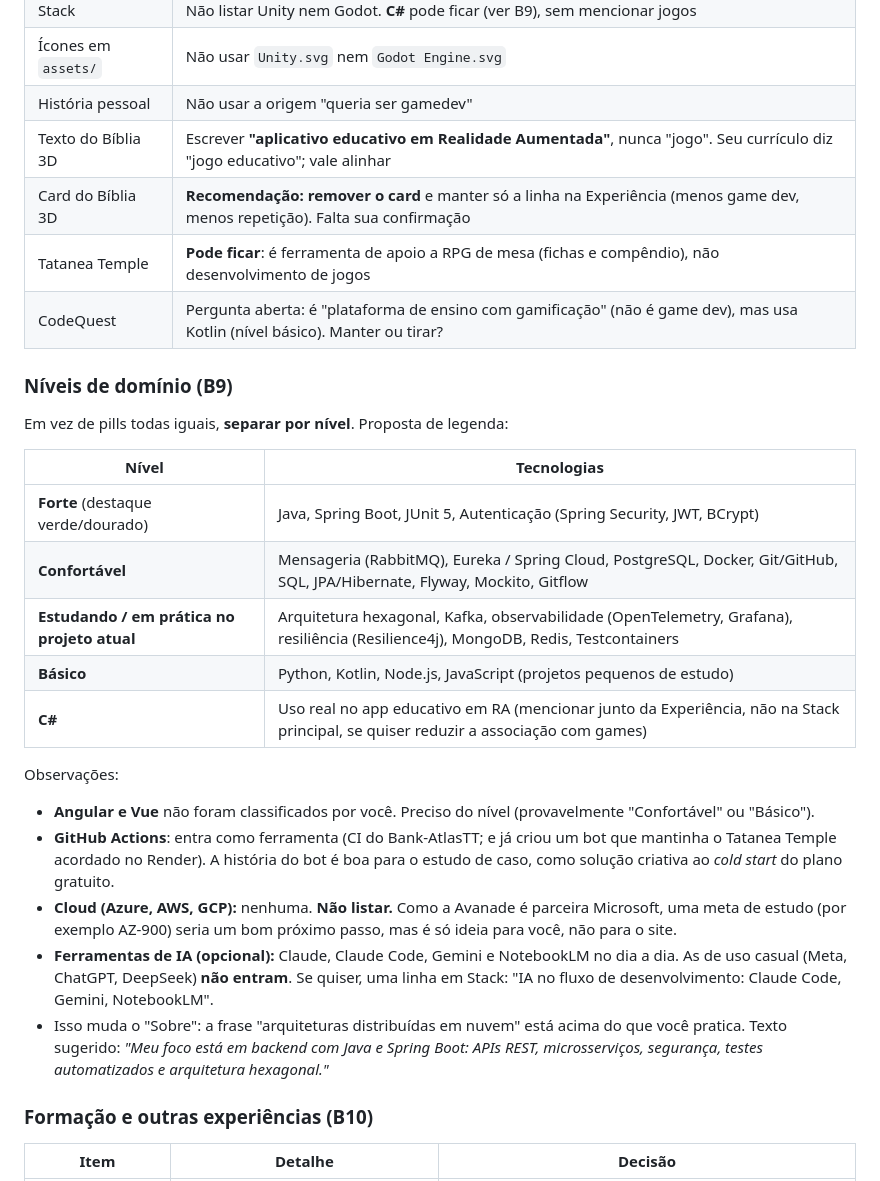
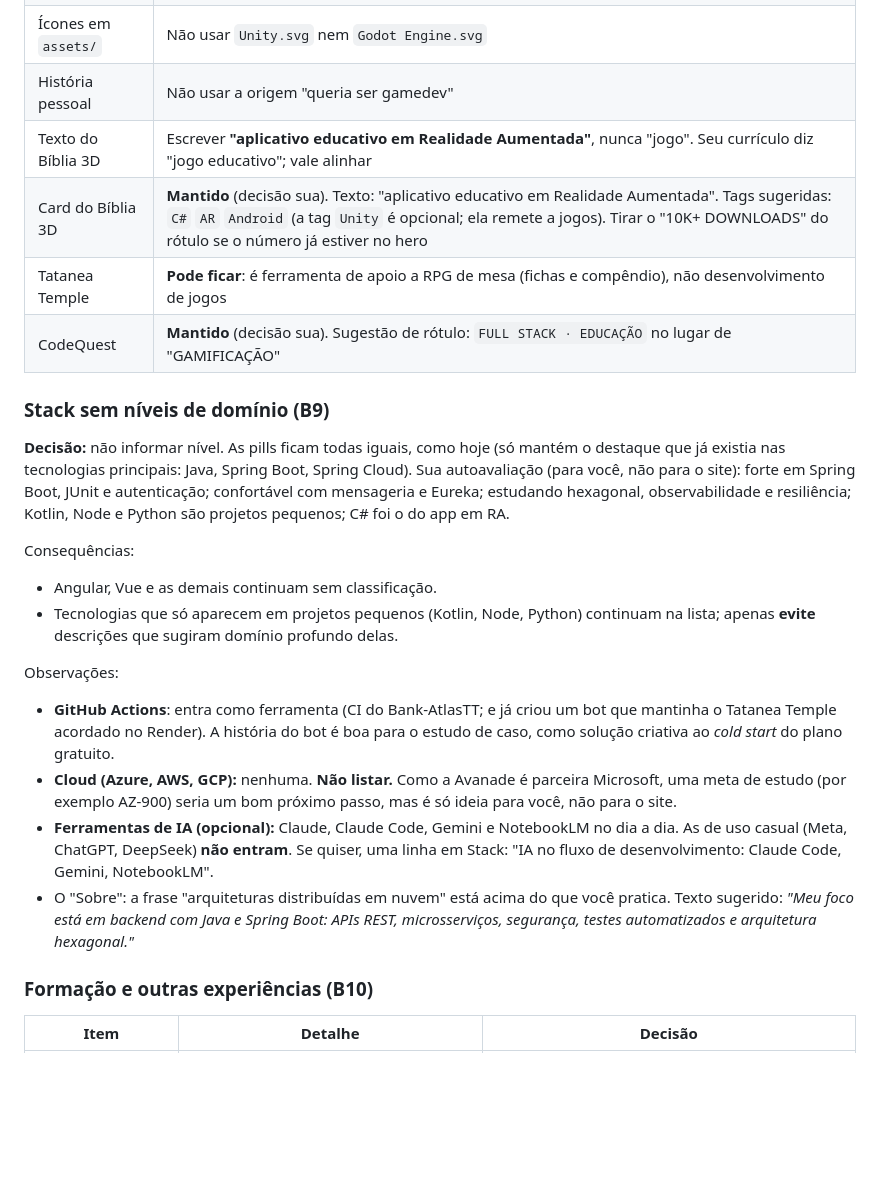
Before and after one commit to TonhoDevi/MeuPortifolio, a Markdown page: PLANEJAMENTO.md, the part around one of its changes. Rendered like a GitHub page; blank space fills up the shorter version.

```diff
--- a/PLANEJAMENTO.md
+++ b/PLANEJAMENTO.md
@@ -165,28 +170,23 @@ Decisão: **remover qualquer associação com game dev**. Consequências no plan
 | Ícones em `assets/` | Não usar `Unity.svg` nem `Godot Engine.svg` |
 | História pessoal | Não usar a origem "queria ser gamedev" |
 | Texto do Bíblia 3D | Escrever **"aplicativo educativo em Realidade Aumentada"**, nunca "jogo". Seu currículo diz "jogo educativo"; vale alinhar |
-| Card do Bíblia 3D | **Recomendação: remover o card** e manter só a linha na Experiência (menos game dev, menos repetição). Falta sua confirmação |
+| Card do Bíblia 3D | **Mantido** (decisão sua). Texto: "aplicativo educativo em Realidade Aumentada". Tags sugeridas: `C#` `AR` `Android` (a tag `Unity` é opcional; ela remete a jogos). Tirar o "10K+ DOWNLOADS" do rótulo se o número já estiver no hero |
 | Tatanea Temple | **Pode ficar**: é ferramenta de apoio a RPG de mesa (fichas e compêndio), não desenvolvimento de jogos |
-| CodeQuest | Pergunta aberta: é "plataforma de ensino com gamificação" (não é game dev), mas usa Kotlin (nível básico). Manter ou tirar? |
+| CodeQuest | **Mantido** (decisão sua). Sugestão de rótulo: `FULL STACK · EDUCAÇÃO` no lugar de "GAMIFICAÇÃO" |
 
-### Níveis de domínio (B9)
+### Stack sem níveis de domínio (B9)
 
-Em vez de pills todas iguais, **separar por nível**. Proposta de legenda:
+**Decisão:** não informar nível. As pills ficam todas iguais, como hoje (só mantém o destaque que já existia nas tecnologias principais: Java, Spring Boot, Spring Cloud). Sua autoavaliação (para você, não para o site): forte em Spring Boot, JUnit e autenticação; confortável com mensageria e Eureka; estudando hexagonal, observabilidade e resiliência; Kotlin, Node e Python são projetos pequenos; C# foi o do app em RA.
 
-| Nível | Tecnologias |
-|---|---|
-| **Forte** (destaque verde/dourado) | Java, Spring Boot, JUnit 5, Autenticação (Spring Security, JWT, BCrypt) |
-| **Confortável** | Mensageria (RabbitMQ), Eureka / Spring Cloud, PostgreSQL, Docker, Git/GitHub, SQL, JPA/Hibernate, Flyway, Mockito, Gitflow |
-| **Estudando / em prática no projeto atual** | Arquitetura hexagonal, Kafka, observabilidade (OpenTelemetry, Grafana), resiliência (Resilience4j), MongoDB, Redis, Testcontainers |
-| **Básico** | Python, Kotlin, Node.js, JavaScript (projetos pequenos de estudo) |
-| **C#** | Uso real no app educativo em RA (mencionar junto da Experiência, não na Stack principal, se quiser reduzir a associação com games) |
+Consequências:
+- Angular, Vue e as demais continuam sem classificação.
+- Tecnologias que só aparecem em projetos pequenos (Kotlin, Node, Python) continuam na lista; apenas **evite** descrições que sugiram domínio profundo delas.
 
 Observações:
-- **Angular e Vue** não foram classificados por você. Preciso do nível (provavelmente "Confortável" ou "Básico").
 - **GitHub Actions**: entra como ferramenta (CI do Bank-AtlasTT; e já criou um bot que mantinha o Tatanea Temple acordado no Render). A história do bot é boa para o estudo de caso, como solução criativa ao *cold start* do plano gratuito.
 - **Cloud (Azure, AWS, GCP):** nenhuma. **Não listar.** Como a Avanade é parceira Microsoft, uma meta de estudo (por exemplo AZ-900) seria um bom próximo passo, mas é só ideia para você, não para o site.
 - **Ferramentas de IA (opcional):** Claude, Claude Code, Gemini e NotebookLM no dia a dia. As de uso casual (Meta, ChatGPT, DeepSeek) **não entram**. Se quiser, uma linha em Stack: "IA no fluxo de desenvolvimento: Claude Code, Gemini, NotebookLM".
-- Isso muda o "Sobre": a frase "arquiteturas distribuídas em nuvem" está acima do que você pratica. Texto sugerido: *"Meu foco está em backend com Java e Spring Boot: APIs REST, microsserviços, segurança, testes automatizados e arquitetura hexagonal."*
+- O "Sobre": a frase "arquiteturas distribuídas em nuvem" está acima do que você pratica. Texto sugerido: *"Meu foco está em backend com Java e Spring Boot: APIs REST, microsserviços, segurança, testes automatizados e arquitetura hexagonal."*
 
 ### Formação e outras experiências (B10)
 
```
Also changed, not shown: other parts of PLANEJAMENTO.md (+41 -25 lines).
